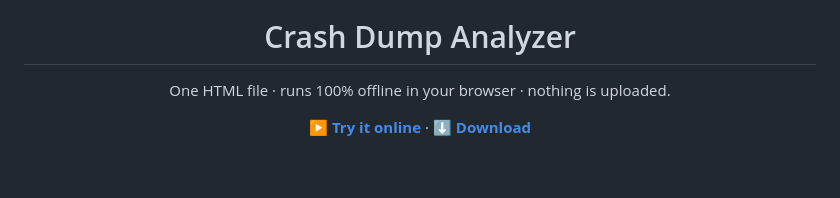
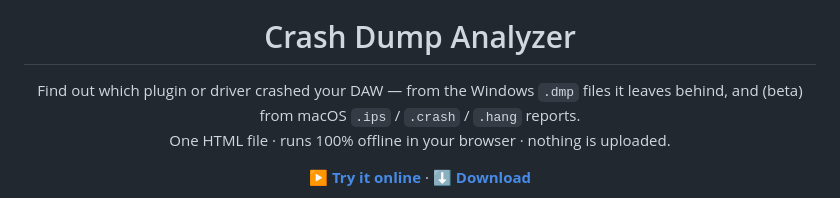
Before and after one commit to irregbex/crash-dump-analyzer, a Markdown page: README.md, the part around the change. Drawn GitHub-style; blank space fills up the shorter version.

```diff
--- a/README.md
+++ b/README.md
@@ -2,7 +2,7 @@
 
 <h1 align="center">Crash Dump Analyzer</h1>
 
-<p align="center"Offline crash-dump analyzer for Cubase and other DAWs: Windows .dmp and macOS .ips/.hang (beta). One HTML file, nothing uploaded.<br>
+<p align="center">Find out which plugin or driver crashed your DAW — from the Windows <code>.dmp</code> files it leaves behind, and (beta) from macOS <code>.ips</code> / <code>.crash</code> / <code>.hang</code> reports.<br>
 One HTML file · runs 100% offline in your browser · nothing is uploaded.</p>
 
 <p align="center">
```
